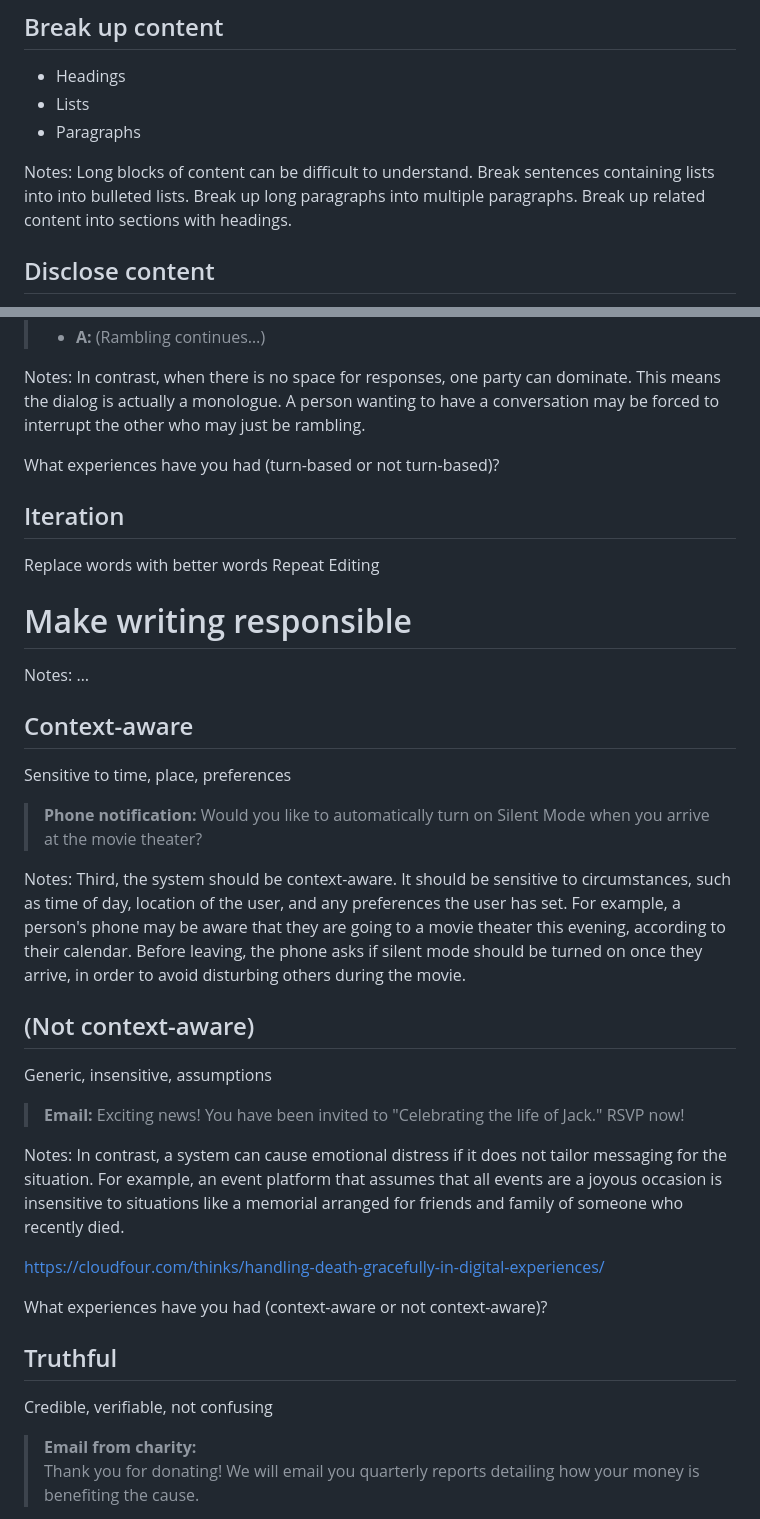
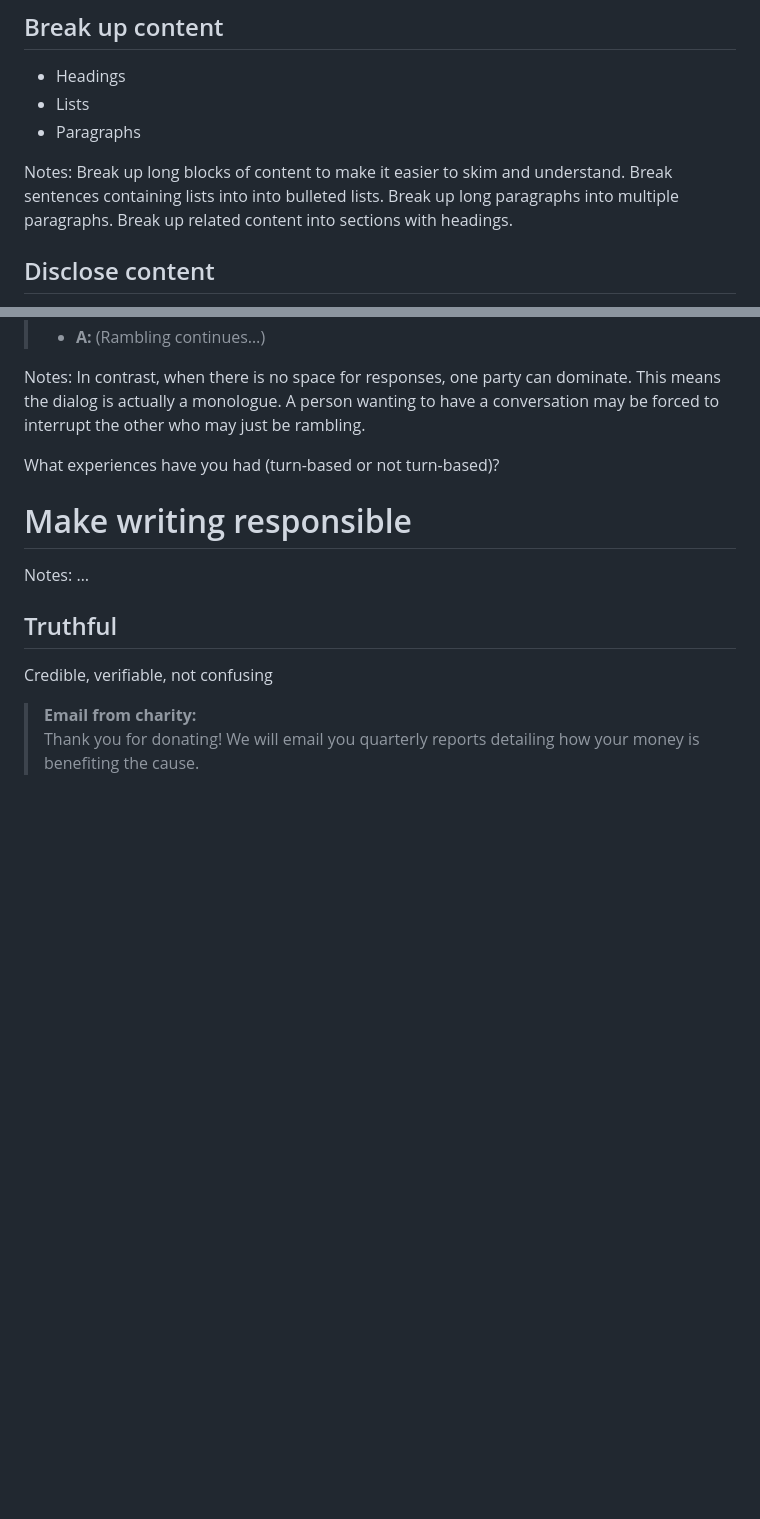
Before and after one commit to basham/swit-workshop-writing, a Markdown page: slides.md, 2 parts joined by grey strips. Rendered like a GitHub page; blank space fills up the shorter version.

```diff
--- a/slides.md
+++ b/slides.md
@@ -953,7 +953,7 @@ Use active voice instead of passive voice. This will clarify the responsibilitie
 - Paragraphs
 
 Notes:
-Long blocks of content can be difficult to understand. Break sentences containing lists into into bulleted lists. Break up long paragraphs into multiple paragraphs. Break up related content into sections with headings.
+Break up long blocks of content to make it easier to skim and understand. Break sentences containing lists into into bulleted lists. Break up long paragraphs into multiple paragraphs. Break up related content into sections with headings.
 
 
 
@@ -1268,44 +1282,10 @@ What experiences have you had (turn-based or not turn-based)?
 
 
 
-## Iteration
-
-Replace words with better words
-Repeat
-Editing
-
-
-
 # Make writing responsible
 
 Notes:
 …
-
-
-
-## Context-aware
-
-Sensitive to time, place, preferences
-
-> **Phone notification:** Would you like to automatically turn on Silent Mode when you arrive at the movie theater?
-
-Notes:
-Third, the system should be context-aware. It should be sensitive to circumstances, such as time of day, location of the user, and any preferences the user has set. For example, a person's phone may be aware that they are going to a movie theater this evening, according to their calendar. Before leaving, the phone asks if silent mode should be turned on once they arrive, in order to avoid disturbing others during the movie.
-
-
-
-## (Not context-aware)
-
-Generic, insensitive, assumptions
-
-> **Email:** Exciting news! You have been invited to "Celebrating the life of Jack." RSVP now!
-
-Notes:
-In contrast, a system can cause emotional distress if it does not tailor messaging for the situation. For example, an event platform that assumes that all events are a joyous occasion is insensitive to situations like a memorial arranged for friends and family of someone who recently died.
-
-https://cloudfour.com/thinks/handling-death-gracefully-in-digital-experiences/
-
-What experiences have you had (context-aware or not context-aware)?
 
 
 
```
Also changed, not shown: other parts of slides.md (+36 -22 lines).
